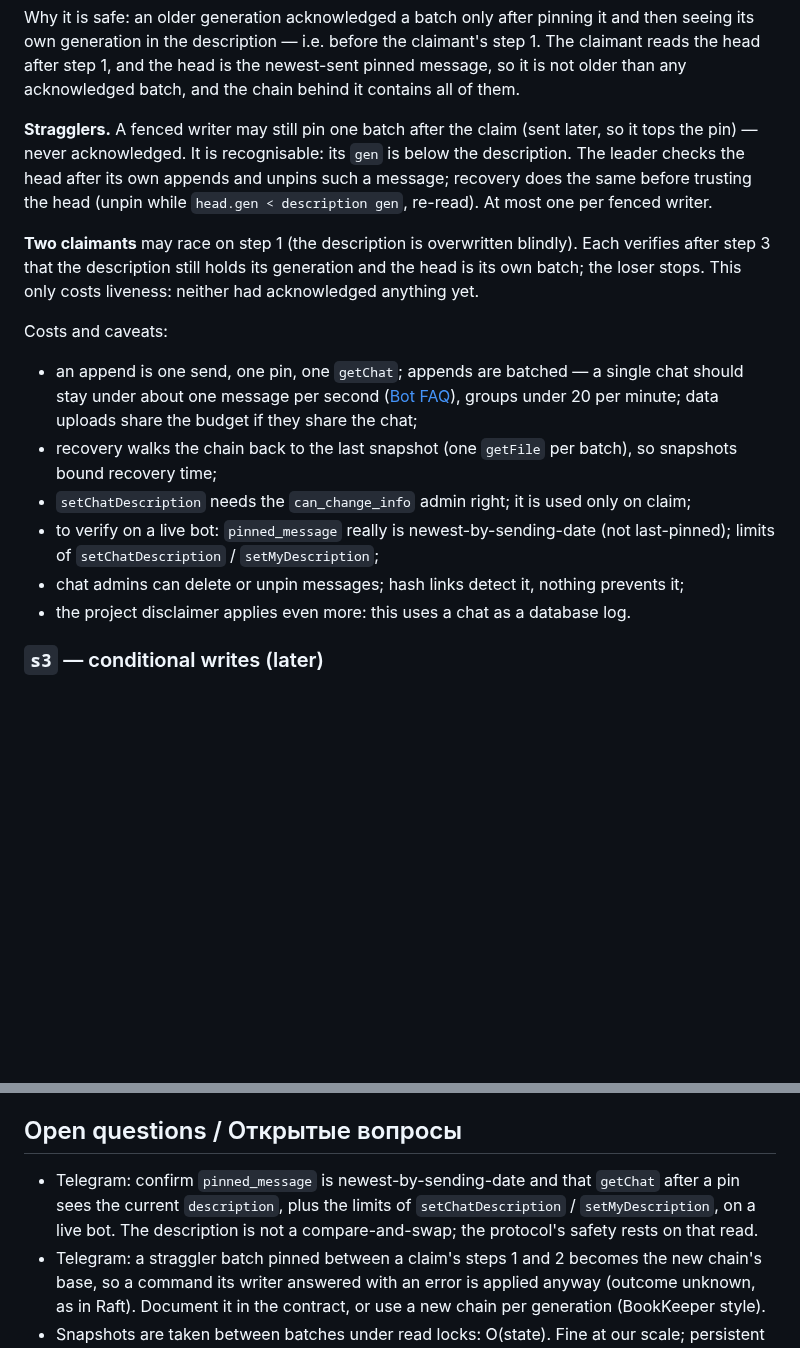
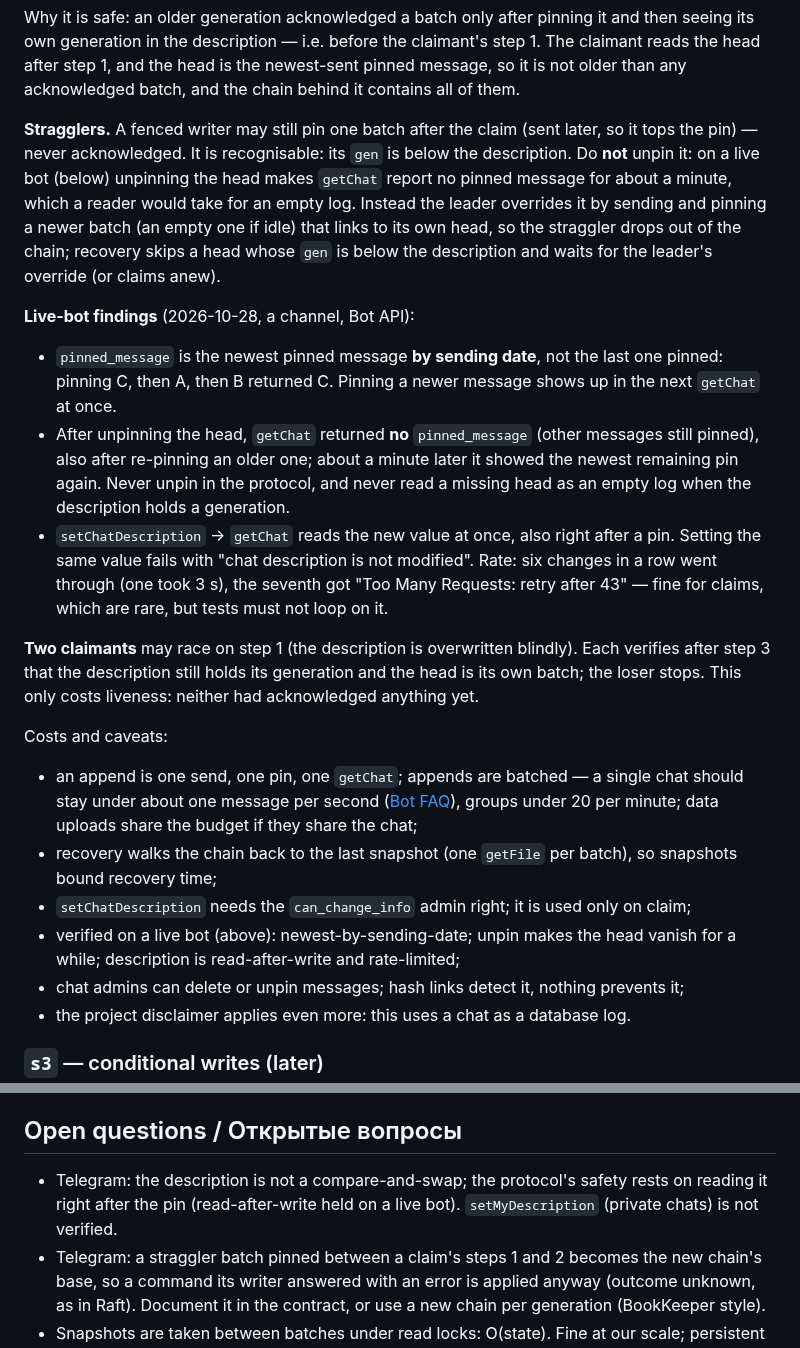
Before and after one commit to pigeonhole-project/pigeonhole, a Markdown page: docs/meta-backends.md, 2 parts joined by grey strips. Drawn GitHub-style; blank space fills up the shorter version.

Commit message:
Record the live-bot checks for the Telegram LogStore.
pinned_message is the newest pin by sending date and updates at once on a
newer pin, but unpinning the head made getChat report no pinned message
for about a minute: the protocol must never unpin, so stragglers are
overridden by a newer pin instead, and a missing head is never an empty
log. setChatDescription is read-after-write, rejects an unchanged value
and allowed six changes before a 43 s flood wait.

Co-Authored-By: Claude Opus 5.5 (1M context) <noreply@anthropic.com>

```diff
--- a/docs/meta-backends.md
+++ b/docs/meta-backends.md
@@ -200,9 +200,28 @@ the chain behind it contains all of them.
 
 **Stragglers.** A fenced writer may still pin one batch after the claim (sent
 later, so it tops the pin) — never acknowledged. It is recognisable: its `gen` is
-below the description. The leader checks the head after its own appends and
-unpins such a message; recovery does the same before trusting the head (unpin
-while `head.gen < description gen`, re-read). At most one per fenced writer.
+below the description. Do **not** unpin it: on a live bot (below) unpinning the
+head makes `getChat` report no pinned message for about a minute, which a
+reader would take for an empty log. Instead the leader overrides it by sending
+and pinning a newer batch (an empty one if idle) that links to its own head, so
+the straggler drops out of the chain; recovery skips a head whose `gen` is
+below the description and waits for the leader's override (or claims anew).
+
+**Live-bot findings** (2026-10-28, a channel, Bot API):
+
+- `pinned_message` is the newest pinned message **by sending date**, not the
+  last one pinned: pinning C, then A, then B returned C. Pinning a newer
+  message shows up in the next `getChat` at once.
+- After unpinning the head, `getChat` returned **no** `pinned_message` (other
+  messages still pinned), also after re-pinning an older one; about a minute
+  later it showed the newest remaining pin again. Never unpin in the protocol,
+  and never read a missing head as an empty log when the description holds a
+  generation.
+- `setChatDescription` → `getChat` reads the new value at once, also right
+  after a pin. Setting the same value fails with "chat description is not
+  modified". Rate: six changes in a row went through (one took 3 s), the
+  seventh got "Too Many Requests: retry after 43" — fine for claims, which are
+  rare, but tests must not loop on it.
 
 **Two claimants** may race on step 1 (the description is overwritten blindly).
 Each verifies after step 3 that the description still holds its generation and
@@ -218,8 +237,8 @@ Costs and caveats:
   so snapshots bound recovery time;
 - `setChatDescription` needs the `can_change_info` admin right; it is used only
   on claim;
-- to verify on a live bot: `pinned_message` really is newest-by-sending-date
-  (not last-pinned); limits of `setChatDescription` / `setMyDescription`;
+- verified on a live bot (above): newest-by-sending-date; unpin makes the head
+  vanish for a while; description is read-after-write and rate-limited;
 - chat admins can delete or unpin messages; hash links detect it, nothing
   prevents it;
 - the project disclaimer applies even more: this uses a chat as a database log.
@@ -298,10 +317,9 @@ Each step is a separate commit with tests green.
 
 ## Open questions / Открытые вопросы
 
-- Telegram: confirm `pinned_message` is newest-by-sending-date and that
-  `getChat` after a pin sees the current `description`, plus the limits of
-  `setChatDescription` / `setMyDescription`, on a live bot. The description is
-  not a compare-and-swap; the protocol's safety rests on that read.
+- Telegram: the description is not a compare-and-swap; the protocol's safety
+  rests on reading it right after the pin (read-after-write held on a live
+  bot). `setMyDescription` (private chats) is not verified.
 - Telegram: a straggler batch pinned between a claim's steps 1 and 2 becomes the
   new chain's base, so a command its writer answered with an error is applied
   anyway (outcome unknown, as in Raft). Document it in the contract, or use a
```
Also changed, not shown: docs/roadmap.md (+4 -4 lines).
